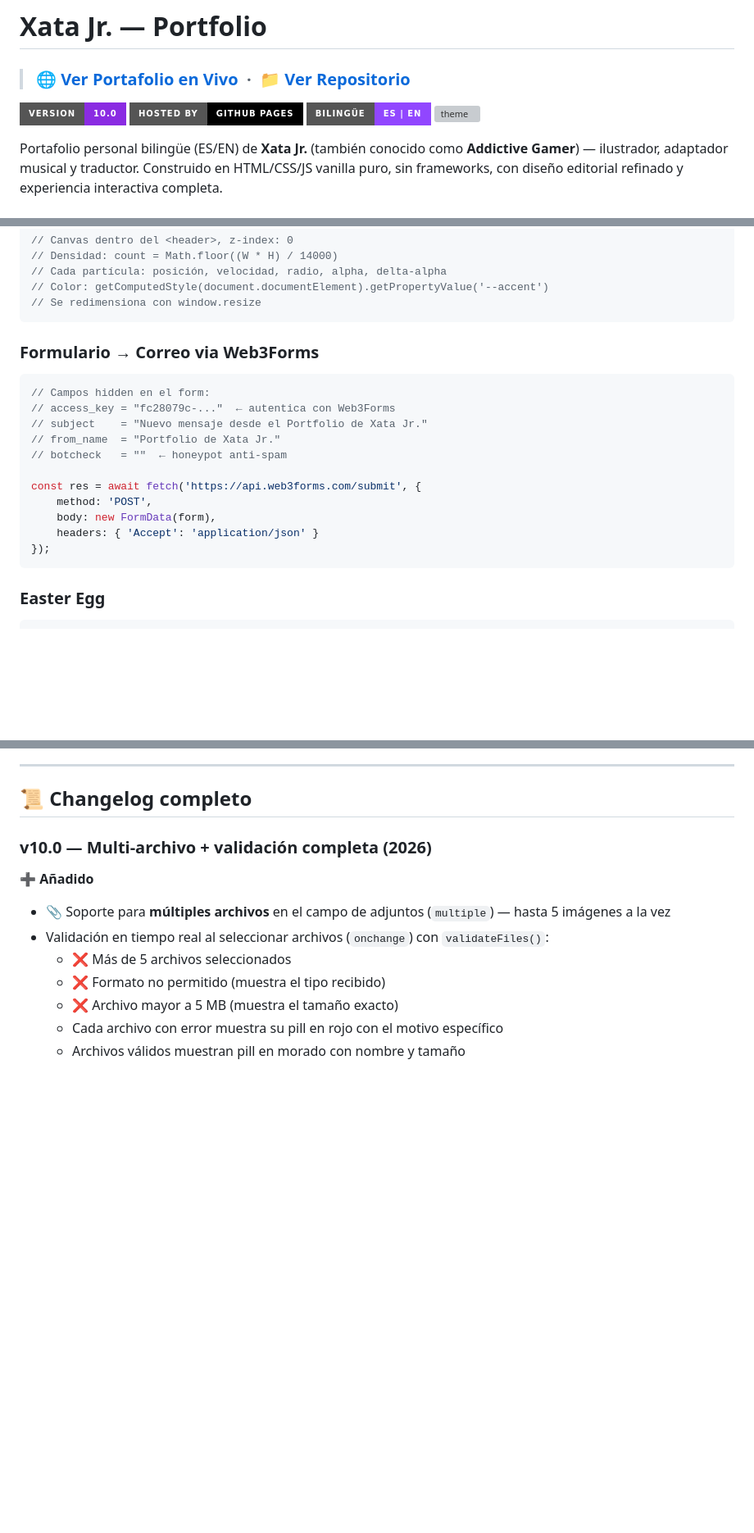
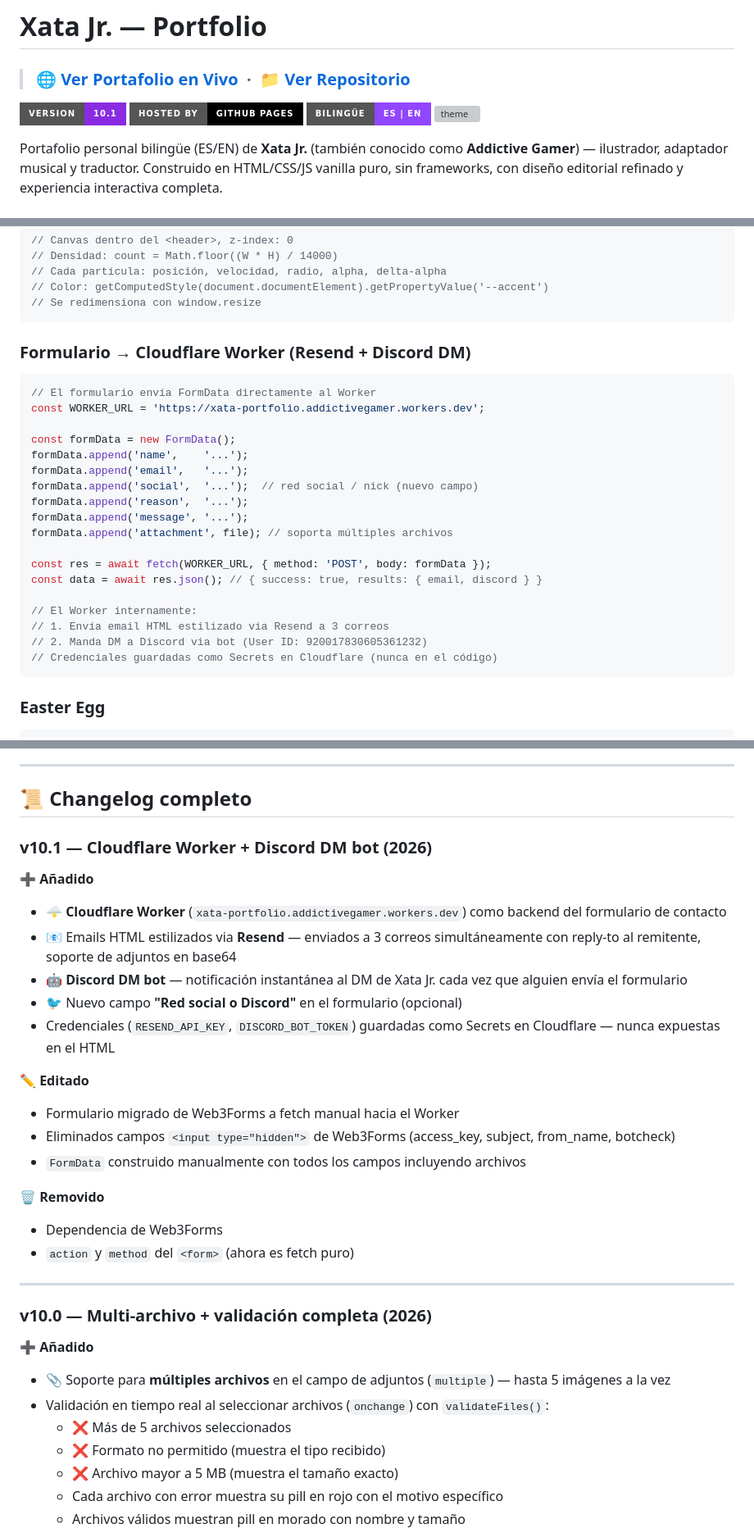
Before and after one commit to addictive-gamer/xata-jr-portfolio, a Markdown page: README.md, 3 parts joined by grey strips. Shown at 82% size. GitHub-like rendering; badges without logos; blank space fills up the shorter version; grey boxes are pictures that could not be loaded.

````diff
--- a/README.md
+++ b/README.md
@@ -2,7 +2,7 @@
 
 > ### 🌐 [Ver Portafolio en Vivo](https://addictive-gamer.github.io/xata-jr-portfolio/) &nbsp;·&nbsp; 📁 [Ver Repositorio](https://github.com/addictive-gamer/xata-jr-portfolio)
 
-![version](https://img.shields.io/badge/version-10.0-blueviolet?style=for-the-badge)
+![version](https://img.shields.io/badge/version-10.1-blueviolet?style=for-the-badge)
 ![host](https://img.shields.io/badge/Hosted_by-GitHub_Pages-black?style=for-the-badge&logo=github)
 ![lang](https://img.shields.io/badge/Bilingüe-ES%20%7C%20EN-9146ff?style=for-the-badge)
 ![theme](https://img.shields.io/badge/Tema-Oscuro%20%2F%20Claro-c77dff?style=for-the-badge)
@@ -168,19 +168,26 @@ ringY += (mouseY - ringY) * 0.12;
 // Se redimensiona con window.resize
 ```
 
-### Formulario → Correo via Web3Forms
+### Formulario → Cloudflare Worker (Resend + Discord DM)
 ```js
-// Campos hidden en el form:
-// access_key = "fc28079c-..."  ← autentica con Web3Forms
-// subject    = "Nuevo mensaje desde el Portfolio de Xata Jr."
-// from_name  = "Portfolio de Xata Jr."
-// botcheck   = ""  ← honeypot anti-spam
+// El formulario envía FormData directamente al Worker
+const WORKER_URL = 'https://xata-portfolio.addictivegamer.workers.dev';
 
-const res = await fetch('https://api.web3forms.com/submit', {
-    method: 'POST',
-    body: new FormData(form),
-    headers: { 'Accept': 'application/json' }
-});
+const formData = new FormData();
+formData.append('name',    '...');
+formData.append('email',   '...');
+formData.append('social',  '...');  // red social / nick (nuevo campo)
+formData.append('reason',  '...');
+formData.append('message', '...');
+formData.append('attachment', file); // soporta múltiples archivos
+
+const res = await fetch(WORKER_URL, { method: 'POST', body: formData });
+const data = await res.json(); // { success: true, results: { email, discord } }
+
+// El Worker internamente:
+// 1. Envía email HTML estilizado via Resend a 3 correos
+// 2. Manda DM a Discord via bot (User ID: 920017830605361232)
+// Credenciales guardadas como Secrets en Cloudflare (nunca en el código)
 ```
 
 ### Easter Egg
@@ -207,6 +214,26 @@ zi.style.top   = -(y * f - 90) + 'px';
 ---
 
 ## 📜 Changelog completo
+
+### v10.1 — Cloudflare Worker + Discord DM bot (2026)
+
+**➕ Añadido**
+- 🌩️ **Cloudflare Worker** (`xata-portfolio.addictivegamer.workers.dev`) como backend del formulario de contacto
+- 📧 Emails HTML estilizados via **Resend** — enviados a 3 correos simultáneamente con reply-to al remitente, soporte de adjuntos en base64
+- 🤖 **Discord DM bot** — notificación instantánea al DM de Xata Jr. cada vez que alguien envía el formulario
+- 🐦 Nuevo campo **"Red social o Discord"** en el formulario (opcional)
+- Credenciales (`RESEND_API_KEY`, `DISCORD_BOT_TOKEN`) guardadas como Secrets en Cloudflare — nunca expuestas en el HTML
+
+**✏️ Editado**
+- Formulario migrado de Web3Forms a fetch manual hacia el Worker
+- Eliminados campos `<input type="hidden">` de Web3Forms (access_key, subject, from_name, botcheck)
+- `FormData` construido manualmente con todos los campos incluyendo archivos
+
+**🗑️ Removido**
+- Dependencia de Web3Forms
+- `action` y `method` del `<form>` (ahora es fetch puro)
+
+---
 
 ### v10.0 — Multi-archivo + validación completa (2026)
 
````
